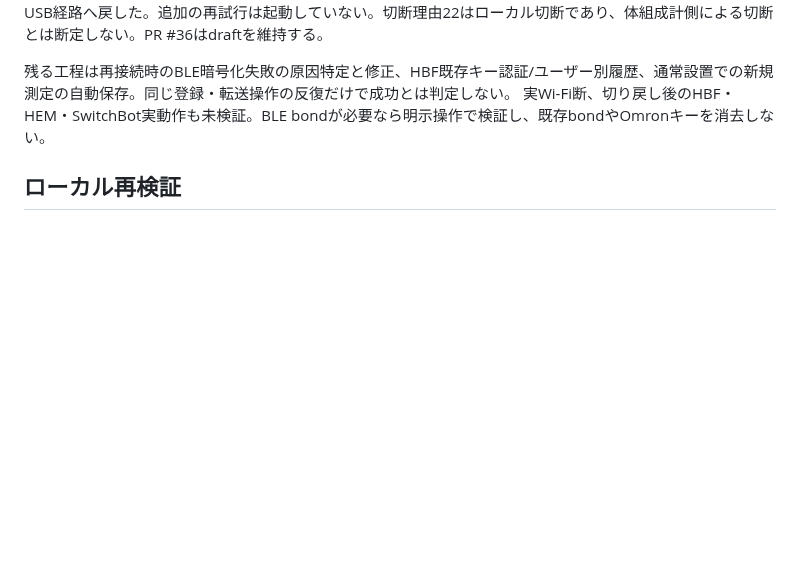
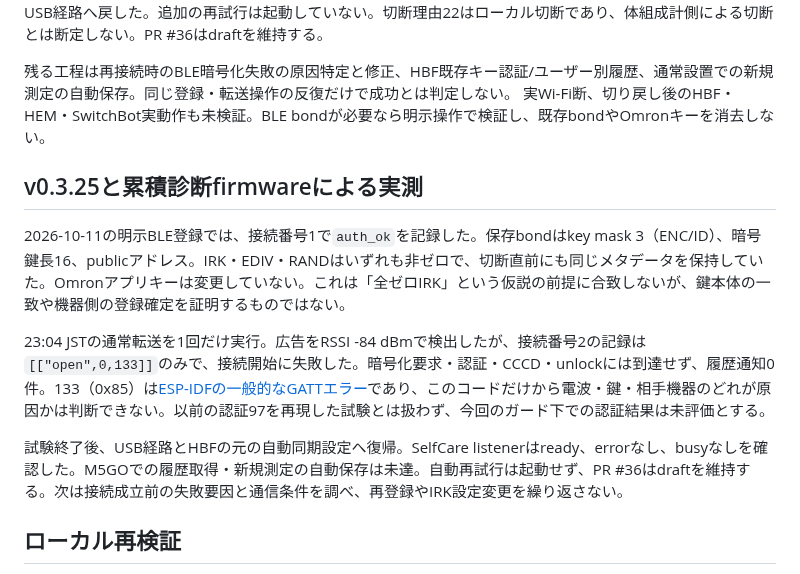
Before and after one commit to souten-yd/QnapHomeHub, a Markdown page: docs/M5GO-ACCEPTANCE.md, the part around the change. GitHub-like rendering; blank space fills up the shorter version.

Commit message:
docs: record bond metadata and pre-auth connection failure

```diff
--- a/docs/M5GO-ACCEPTANCE.md
+++ b/docs/M5GO-ACCEPTANCE.md
@@ -59,6 +59,14 @@ v0.3.24をQNAPへ反映後、22:16 JSTのP表示で明示BLE登録に成功（`b
 残る工程は再接続時のBLE暗号化失敗の原因特定と修正、HBF既存キー認証/ユーザー別履歴、通常設置での新規測定の自動保存。同じ登録・転送操作の反復だけで成功とは判定しない。
 実Wi-Fi断、切り戻し後のHBF・HEM・SwitchBot実動作も未検証。BLE bondが必要なら明示操作で検証し、既存bondやOmronキーを消去しない。
 
+## v0.3.25と累積診断firmwareによる実測
+
+2026-10-11の明示BLE登録では、接続番号1で`auth_ok`を記録した。保存bondはkey mask 3（ENC/ID）、暗号鍵長16、publicアドレス。IRK・EDIV・RANDはいずれも非ゼロで、切断直前にも同じメタデータを保持していた。Omronアプリキーは変更していない。これは「全ゼロIRK」という仮説の前提に合致しないが、鍵本体の一致や機器側の登録確定を証明するものではない。
+
+23:04 JSTの通常転送を1回だけ実行。広告をRSSI -84 dBmで検出したが、接続番号2の記録は`[["open",0,133]]`のみで、接続開始に失敗した。暗号化要求・認証・CCCD・unlockには到達せず、履歴通知0件。133（0x85）は[ESP-IDFの一般的なGATTエラー](https://docs.espressif.com/projects/esp-idf/en/v5.5.5/esp32/api-reference/bluetooth/esp_gatt_defs.html)であり、このコードだけから電波・鍵・相手機器のどれが原因かは判断できない。以前の認証97を再現した試験とは扱わず、今回のガード下での認証結果は未評価とする。
+
+試験終了後、USB経路とHBFの元の自動同期設定へ復帰。SelfCare listenerはready、errorなし、busyなしを確認した。M5GOでの履歴取得・新規測定の自動保存は未達。自動再試行は起動せず、PR #36はdraftを維持する。次は接続成立前の失敗要因と通信条件を調べ、再登録やIRK設定変更を繰り返さない。
+
 ## ローカル再検証
 
 v0.3.25では、`BLE Session`診断を持つ実験firmwareに限り、履歴読取り前に今回の接続の暗号化成功を確認する。接続前の診断番号を基準に次の接続だけを受け付け、古い成功状態、認証失敗、切断、診断の欠損・逆行、タイムアウトではOmronキーを送らず終了する。診断のない既存firmwareは従来動作を維持し、`journal_unavailable`を記録する。このガードは暗号化失敗そのものの修正でも、実機同期成功の証拠でもない。
```
Also changed, not shown: docs/M5GO-BONDING-RESEARCH.md (+5 -3 lines).
